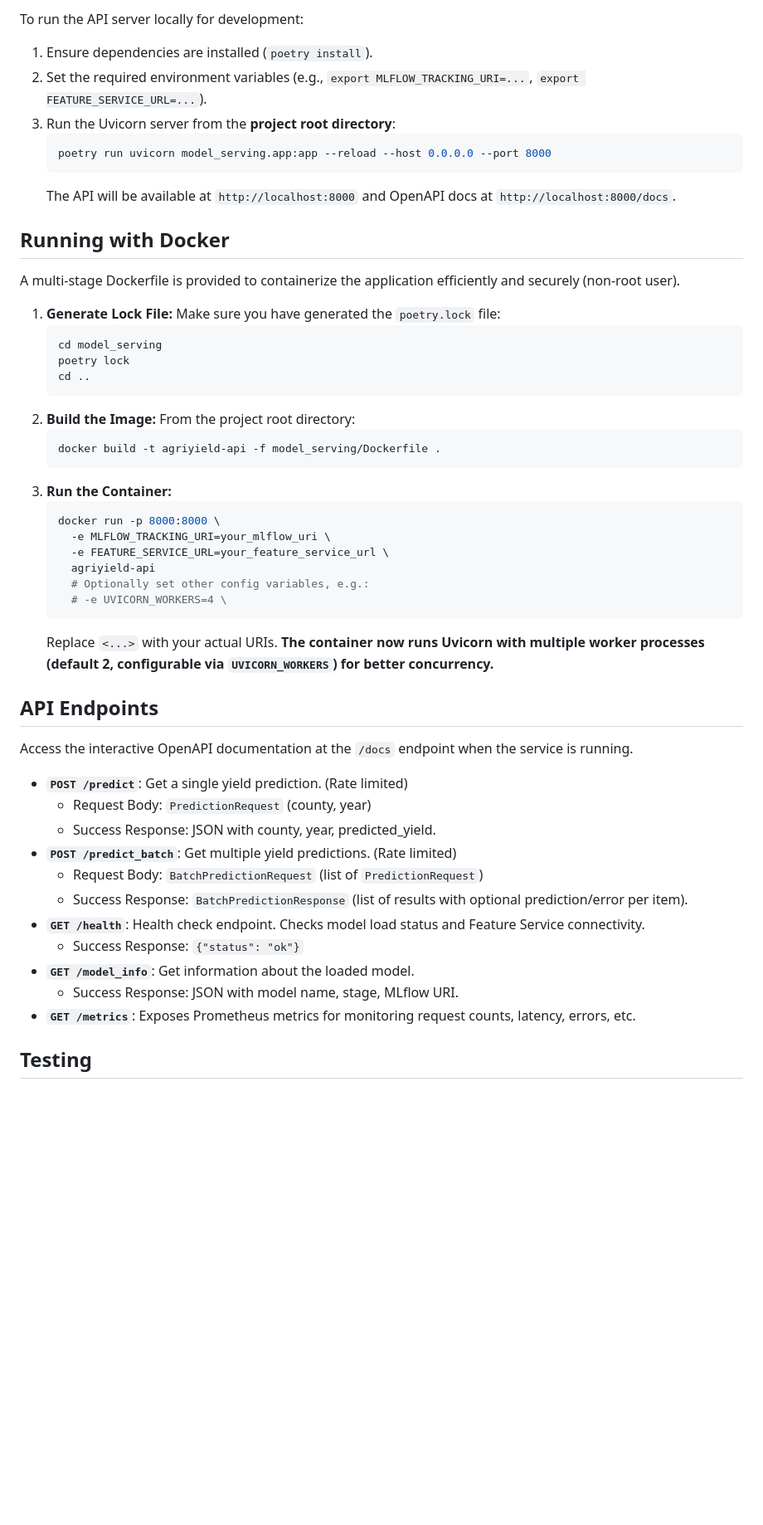
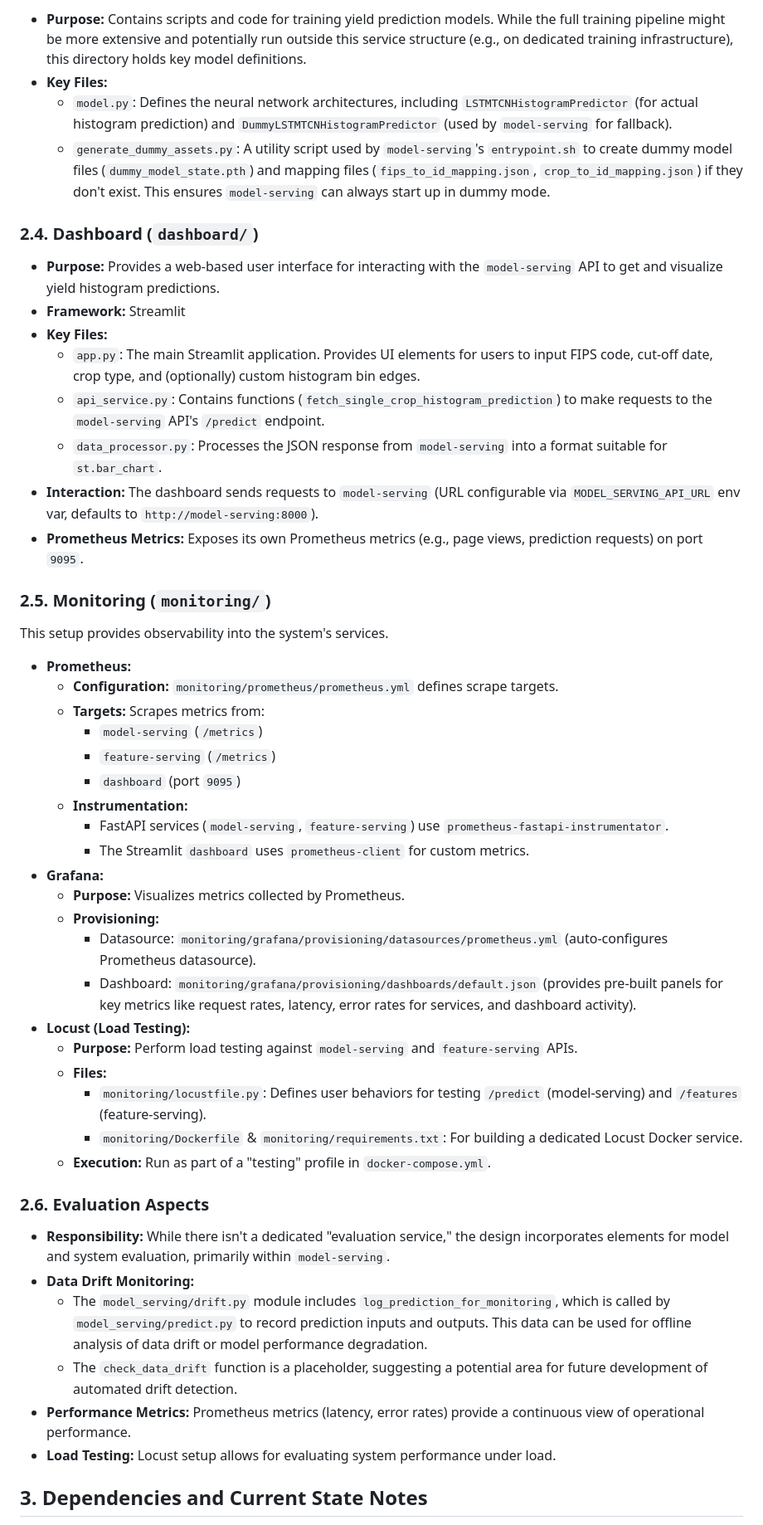
Before and after one commit to hurryingauto3/ece-gy-9183-mlops-project, a Markdown page: model_serving/README.md, the part around one of its changes. Shown at 83% size. Rendered like a GitHub page; blank space fills up the shorter version.

Commit message:
added README for model serving

````diff
--- a/model_serving/README.md
+++ b/model_serving/README.md
@@ -50,54 +51,53 @@ You can set these variables directly in your environment or use a `.env` file.
 
-To run the API server locally for development:
+*   **Purpose:** Contains scripts and code for training yield prediction models. While the full training pipeline might be more extensive and potentially run outside this service structure (e.g., on dedicated training infrastructure), this directory holds key model definitions.
+*   **Key Files:**
+    *   `model.py`: Defines the neural network architectures, including `LSTMTCNHistogramPredictor` (for actual histogram prediction) and `DummyLSTMTCNHistogramPredictor` (used by `model-serving` for fallback).
+    *   `generate_dummy_assets.py`: A utility script used by `model-serving`'s `entrypoint.sh` to create dummy model files (`dummy_model_state.pth`) and mapping files (`fips_to_id_mapping.json`, `crop_to_id_mapping.json`) if they don't exist. This ensures `model-serving` can always start up in dummy mode.
 
-1.  Ensure dependencies are installed (`poetry install`).
-2.  Set the required environment variables (e.g., `export MLFLOW_TRACKING_URI=...`, `export FEATURE_SERVICE_URL=...`).
-3.  Run the Uvicorn server from the **project root directory**:
-    ```bash
-    poetry run uvicorn model_serving.app:app --reload --host 0.0.0.0 --port 8000
-    ```
-    The API will be available at `http://localhost:8000` and OpenAPI docs at `http://localhost:8000/docs`.
+### 2.4. Dashboard (`dashboard/`)
 
-## Running with Docker
+*   **Purpose:** Provides a web-based user interface for interacting with the `model-serving` API to get and visualize yield histogram predictions.
+*   **Framework:** Streamlit
+*   **Key Files:**
+    *   `app.py`: The main Streamlit application. Provides UI elements for users to input FIPS code, cut-off date, crop type, and (optionally) custom histogram bin edges.
+    *   `api_service.py`: Contains functions (`fetch_single_crop_histogram_prediction`) to make requests to the `model-serving` API's `/predict` endpoint.
+    *   `data_processor.py`: Processes the JSON response from `model-serving` into a format suitable for `st.bar_chart`.
+*   **Interaction:** The dashboard sends requests to `model-serving` (URL configurable via `MODEL_SERVING_API_URL` env var, defaults to `http://model-serving:8000`).
+*   **Prometheus Metrics:** Exposes its own Prometheus metrics (e.g., page views, prediction requests) on port `9095`.
 
-A multi-stage Dockerfile is provided to containerize the application efficiently and securely (non-root user).
+### 2.5. Monitoring (`monitoring/`)
 
-1.  **Generate Lock File:** Make sure you have generated the `poetry.lock` file:
-    ```bash
-    cd model_serving
-    poetry lock
-    cd ..
-    ```
-2.  **Build the Image:** From the project root directory:
-    ```bash
-    docker build -t agriyield-api -f model_serving/Dockerfile .
-    ```
-3.  **Run the Container:**
-    ```bash
-    docker run -p 8000:8000 \
-      -e MLFLOW_TRACKING_URI=your_mlflow_uri \
-      -e FEATURE_SERVICE_URL=your_feature_service_url \
-      agriyield-api
-      # Optionally set other config variables, e.g.:
-      # -e UVICORN_WORKERS=4 \
-    ```
-    Replace `<...>` with your actual URIs. **The container now runs Uvicorn with multiple worker processes (default 2, configurable via `UVICORN_WORKERS`) for better concurrency.**
+This setup provides observability into the system's services.
 
-## API Endpoints
+*   **Prometheus:**
+    *   **Configuration:** `monitoring/prometheus/prometheus.yml` defines scrape targets.
+    *   **Targets:** Scrapes metrics from:
+        *   `model-serving` (`/metrics`)
+        *   `feature-serving` (`/metrics`)
+        *   `dashboard` (port `9095`)
+    *   **Instrumentation:**
+        *   FastAPI services (`model-serving`, `feature-serving`) use `prometheus-fastapi-instrumentator`.
+        *   The Streamlit `dashboard` uses `prometheus-client` for custom metrics.
+*   **Grafana:**
+    *   **Purpose:** Visualizes metrics collected by Prometheus.
+    *   **Provisioning:**
+        *   Datasource: `monitoring/grafana/provisioning/datasources/prometheus.yml` (auto-configures Prometheus datasource).
+        *   Dashboard: `monitoring/grafana/provisioning/dashboards/default.json` (provides pre-built panels for key metrics like request rates, latency, error rates for services, and dashboard activity).
+*   **Locust (Load Testing):**
+    *   **Purpose:** Perform load testing against `model-serving` and `feature-serving` APIs.
+    *   **Files:**
+        *   `monitoring/locustfile.py`: Defines user behaviors for testing `/predict` (model-serving) and `/features` (feature-serving).
+        *   `monitoring/Dockerfile` & `monitoring/requirements.txt`: For building a dedicated Locust Docker service.
+    *   **Execution:** Run as part of a "testing" profile in `docker-compose.yml`.
 
-Access the interactive OpenAPI documentation at the `/docs` endpoint when the service is running.
+### 2.6. Evaluation Aspects
 
-*   **`POST /predict`**: Get a single yield prediction. (Rate limited)
-    *   Request Body: `PredictionRequest` (county, year)
-    *   Success Response: JSON with county, year, predicted_yield.
-*   **`POST /predict_batch`**: Get multiple yield predictions. (Rate limited)
-    *   Request Body: `BatchPredictionRequest` (list of `PredictionRequest`)
-    *   Success Response: `BatchPredictionResponse` (list of results with optional prediction/error per item).
-*   **`GET /health`**: Health check endpoint. Checks model load status and Feature Service connectivity.
-    *   Success Response: `{"status": "ok"}`
-*   **`GET /model_info`**: Get information about the loaded model.
-    *   Success Response: JSON with model name, stage, MLflow URI.
-*   **`GET /metrics`**: Exposes Prometheus metrics for monitoring request counts, latency, errors, etc.
+*   **Responsibility:** While there isn't a dedicated "evaluation service," the design incorporates elements for model and system evaluation, primarily within `model-serving`.
+*   **Data Drift Monitoring:**
+    *   The `model_serving/drift.py` module includes `log_prediction_for_monitoring`, which is called by `model_serving/predict.py` to record prediction inputs and outputs. This data can be used for offline analysis of data drift or model performance degradation.
+    *   The `check_data_drift` function is a placeholder, suggesting a potential area for future development of automated drift detection.
+*   **Performance Metrics:** Prometheus metrics (latency, error rates) provide a continuous view of operational performance.
+*   **Load Testing:** Locust setup allows for evaluating system performance under load.
 
-## Testing
+## 3. Dependencies and Current State Notes
 
````
Also changed, not shown: other parts of model_serving/README.md (+44 -55 lines), README.md (+5 -1 lines).
